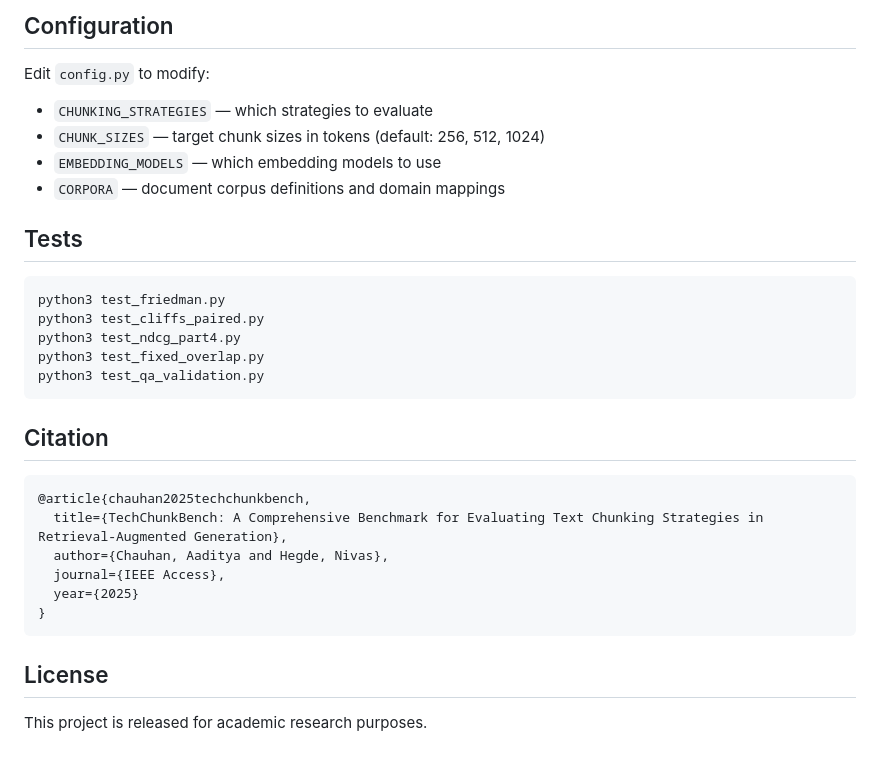
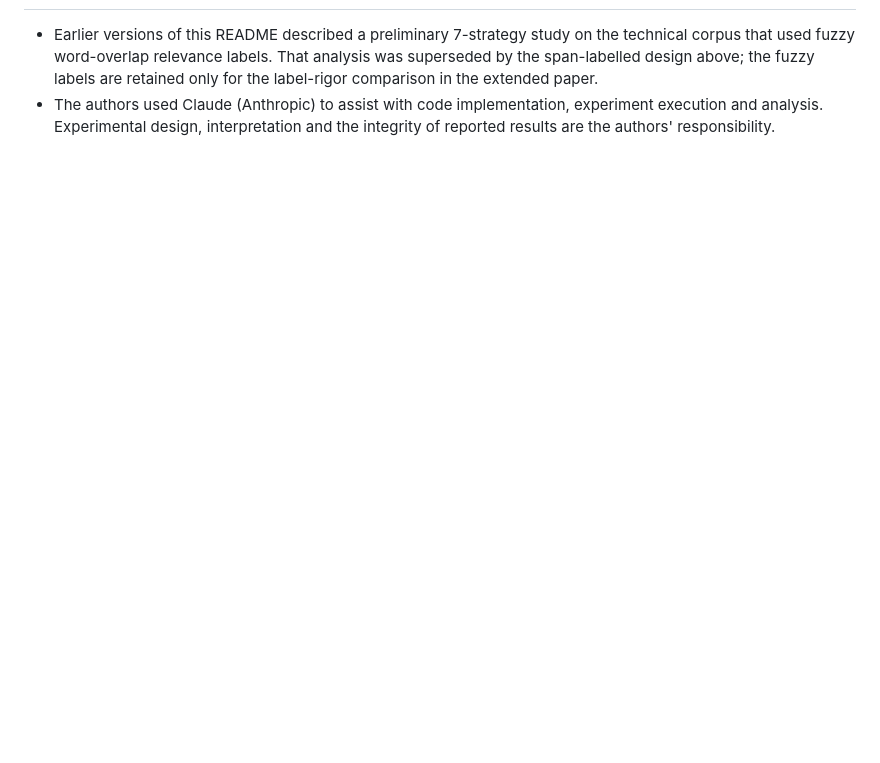
Before and after one commit to aadityc91/TechChunkBench, a Markdown page: README.md, the part around one of its changes. Drawn GitHub-style; blank space fills up the shorter version.

````diff
--- a/README.md
+++ b/README.md
@@ -136,32 +57,2 @@ Pre-computed results are included in this repository:
-## Configuration
-
-Edit `config.py` to modify:
-- `CHUNKING_STRATEGIES` — which strategies to evaluate
-- `CHUNK_SIZES` — target chunk sizes in tokens (default: 256, 512, 1024)
-- `EMBEDDING_MODELS` — which embedding models to use
-- `CORPORA` — document corpus definitions and domain mappings
-
-## Tests
-
-```bash
-python3 test_friedman.py
-python3 test_cliffs_paired.py
-python3 test_ndcg_part4.py
-python3 test_fixed_overlap.py
-python3 test_qa_validation.py
-```
-
-## Citation
-
-```bibtex
-@article{chauhan2025techchunkbench,
-  title={TechChunkBench: A Comprehensive Benchmark for Evaluating Text Chunking Strategies in Retrieval-Augmented Generation},
-  author={Chauhan, Aaditya and Hegde, Nivas},
-  journal={IEEE Access},
-  year={2025}
-}
-```
-
-## License
-
-This project is released for academic research purposes.
+* Earlier versions of this README described a preliminary 7-strategy study on the technical corpus that used fuzzy word-overlap relevance labels. That analysis was superseded by the span-labelled design above; the fuzzy labels are retained only for the label-rigor comparison in the extended paper.
+* The authors used Claude (Anthropic) to assist with code implementation, experiment execution and analysis. Experimental design, interpretation and the integrity of reported results are the authors' responsibility.
````
Also changed, not shown: other parts of README.md (+39 -118 lines).
